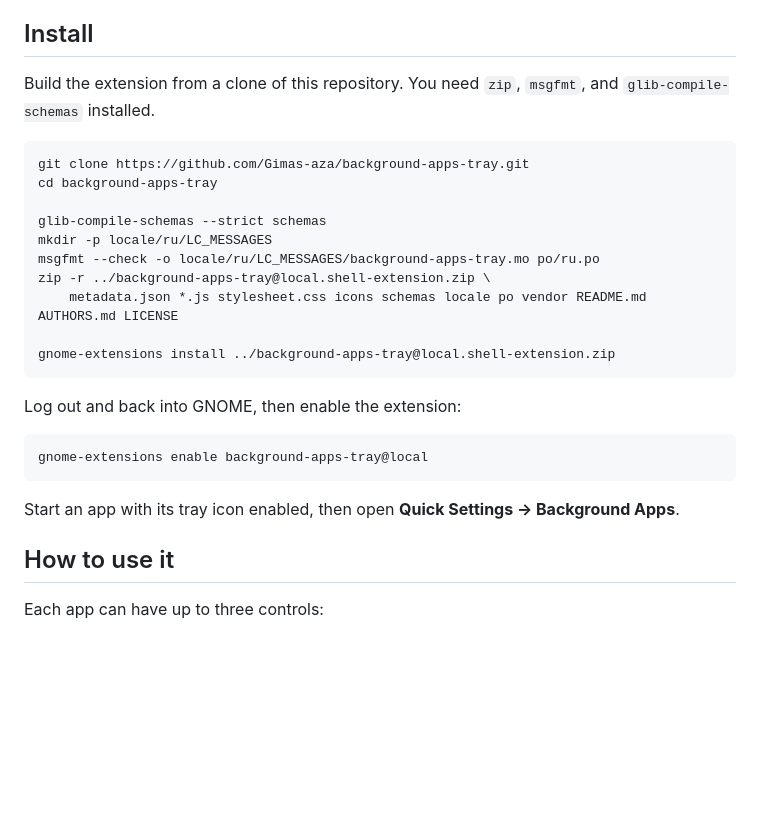
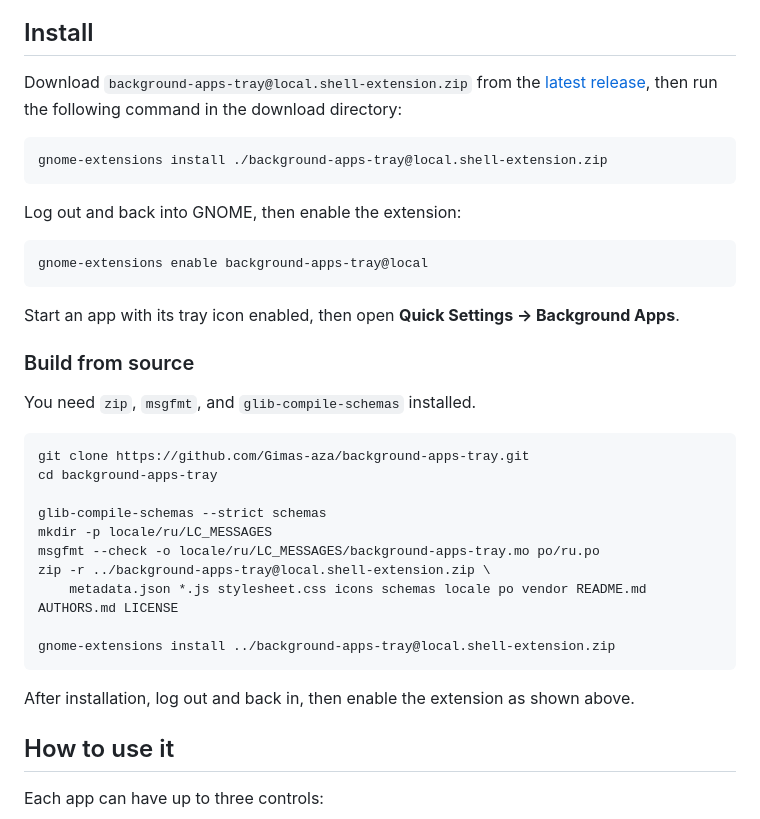
Before and after one commit to Gimas-aza/background-apps-tray, a Markdown page: README.md, the part around the change. GitHub-like rendering; blank space fills up the shorter version.

Commit message:
Add release installation and social preview

````diff
--- a/README.md
+++ b/README.md
@@ -42,7 +42,23 @@ Some apps keep running after their windows close. Background Apps Tray brings th
 
 ## Install
 
-Build the extension from a clone of this repository. You need `zip`, `msgfmt`, and `glib-compile-schemas` installed.
+Download `background-apps-tray@local.shell-extension.zip` from the [latest release](https://github.com/Gimas-aza/background-apps-tray/releases/latest), then run the following command in the download directory:
+
+```sh
+gnome-extensions install ./background-apps-tray@local.shell-extension.zip
+```
+
+Log out and back into GNOME, then enable the extension:
+
+```sh
+gnome-extensions enable background-apps-tray@local
+```
+
+Start an app with its tray icon enabled, then open **Quick Settings → Background Apps**.
+
+### Build from source
+
+You need `zip`, `msgfmt`, and `glib-compile-schemas` installed.
 
 ```sh
 git clone https://github.com/Gimas-aza/background-apps-tray.git
@@ -57,13 +73,7 @@ zip -r ../background-apps-tray@local.shell-extension.zip \
 gnome-extensions install ../background-apps-tray@local.shell-extension.zip
 ```
 
-Log out and back into GNOME, then enable the extension:
-
-```sh
-gnome-extensions enable background-apps-tray@local
-```
-
-Start an app with its tray icon enabled, then open **Quick Settings → Background Apps**.
+After installation, log out and back in, then enable the extension as shown above.
 
 ## How to use it
 
````
Also changed, not shown: screenshots/social-preview.jpg (added).
